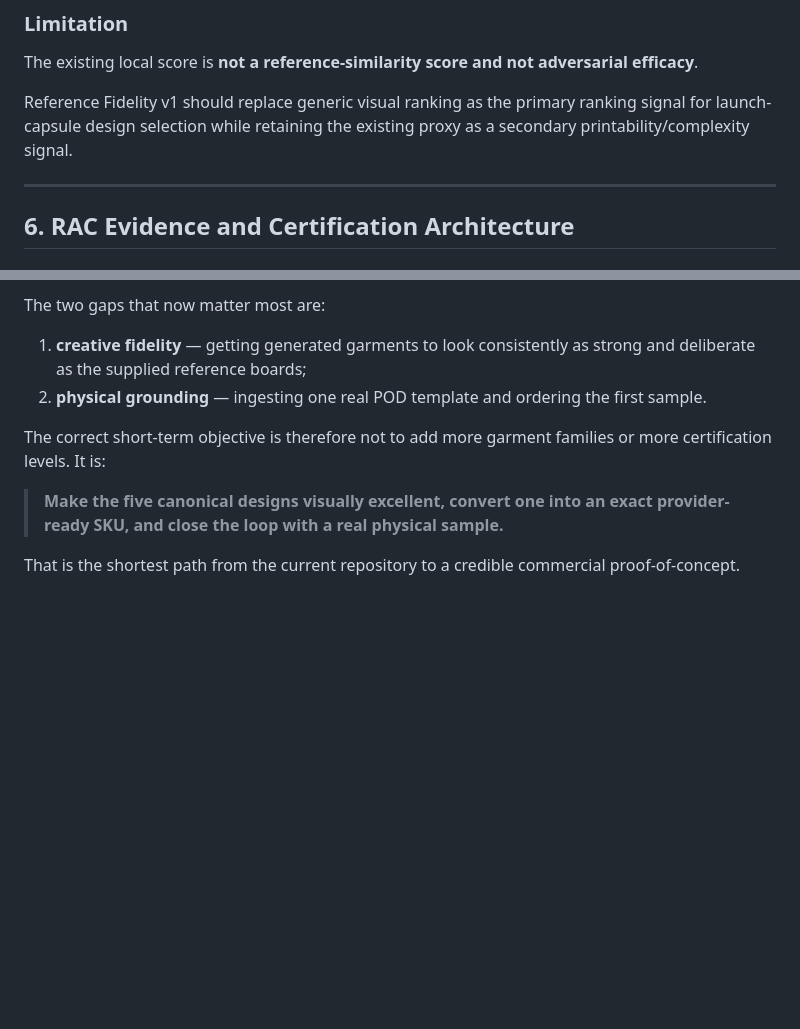
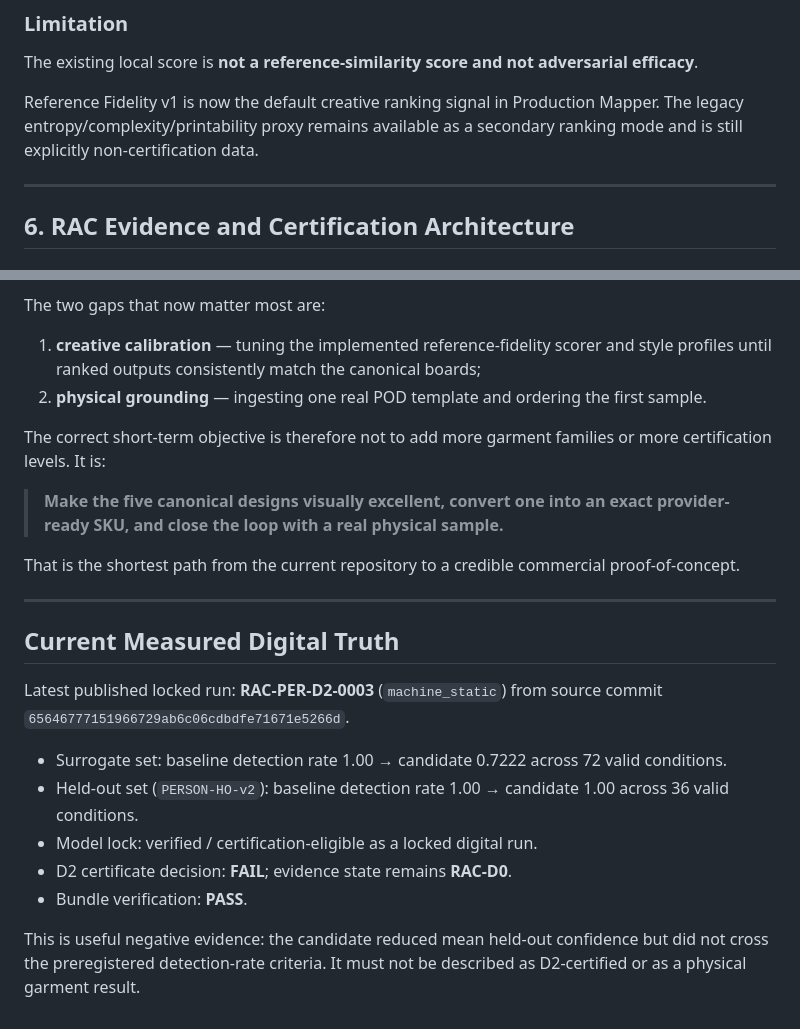
Before and after one commit to ninja-ops-guy/adversarial-clothing-pipeline, a Markdown page: docs/PROJECT_STATUS.md, 2 parts joined by grey strips. Drawn GitHub-style; blank space fills up the shorter version.

```diff
--- a/docs/PROJECT_STATUS.md
+++ b/docs/PROJECT_STATUS.md
@@ -220,7 +220,7 @@ API integration is secondary to proving the first exact template workflow.
 
 The existing local score is **not a reference-similarity score and not adversarial efficacy**.
 
-Reference Fidelity v1 should replace generic visual ranking as the primary ranking signal for launch-capsule design selection while retaining the existing proxy as a secondary printability/complexity signal.
+Reference Fidelity v1 is now the default creative ranking signal in Production Mapper. The legacy entropy/complexity/printability proxy remains available as a secondary ranking mode and is still explicitly non-certification data.
 
 ---
 
@@ -377,7 +370,7 @@ The software side is strongest in:
 
 The two gaps that now matter most are:
 
-1. **creative fidelity** — getting generated garments to look consistently as strong and deliberate as the supplied reference boards;
+1. **creative calibration** — tuning the implemented reference-fidelity scorer and style profiles until ranked outputs consistently match the canonical boards;
 2. **physical grounding** — ingesting one real POD template and ordering the first sample.
 
 The correct short-term objective is therefore not to add more garment families or more certification levels. It is:
@@ -385,3 +378,18 @@ The correct short-term objective is therefore not to add more garment families o
 > **Make the five canonical designs visually excellent, convert one into an exact provider-ready SKU, and close the loop with a real physical sample.**
 
 That is the shortest path from the current repository to a credible commercial proof-of-concept.
+
+
+---
+
+## Current Measured Digital Truth
+
+Latest published locked run: **RAC-PER-D2-0003** (`machine_static`) from source commit `65646777151966729ab6c06cdbdfe71671e5266d`.
+
+- Surrogate set: baseline detection rate 1.00 → candidate 0.7222 across 72 valid conditions.
+- Held-out set (`PERSON-HO-v2`): baseline detection rate 1.00 → candidate 1.00 across 36 valid conditions.
+- Model lock: verified / certification-eligible as a locked digital run.
+- D2 certificate decision: **FAIL**; evidence state remains **RAC-D0**.
+- Bundle verification: **PASS**.
+
+This is useful negative evidence: the candidate reduced mean held-out confidence but did not cross the preregistered detection-rate criteria. It must not be described as D2-certified or as a physical garment result.
```
Also changed, not shown: other parts of docs/PROJECT_STATUS.md (+18 -25 lines).
